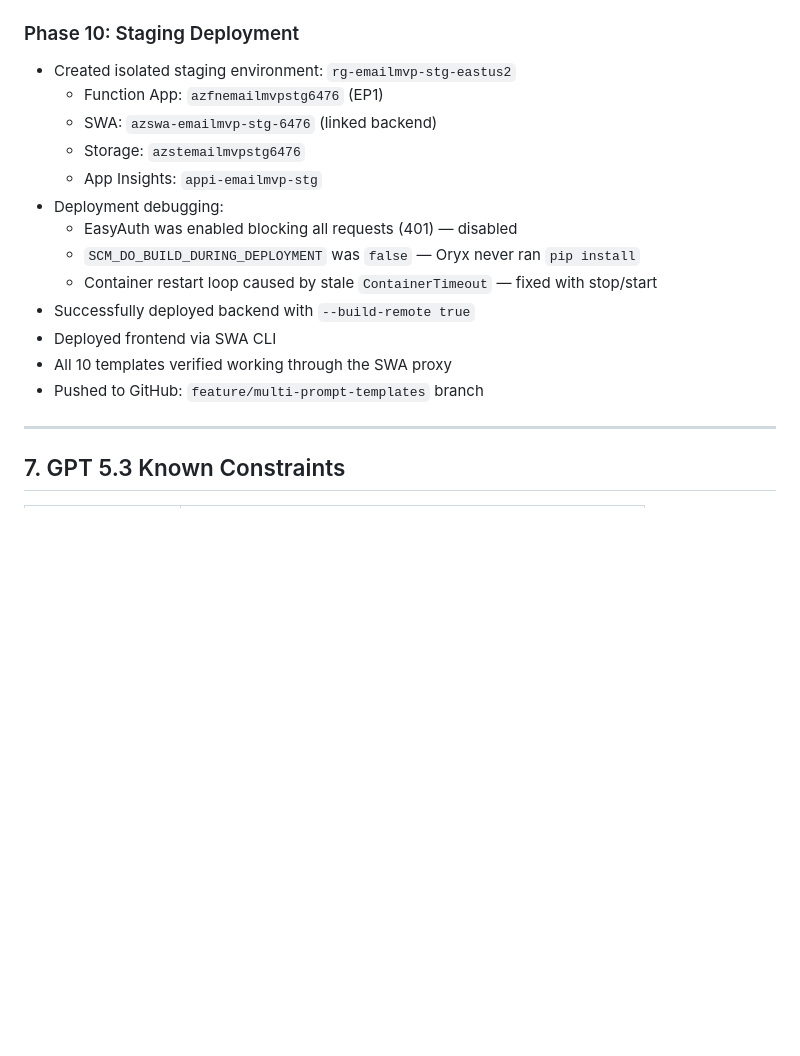
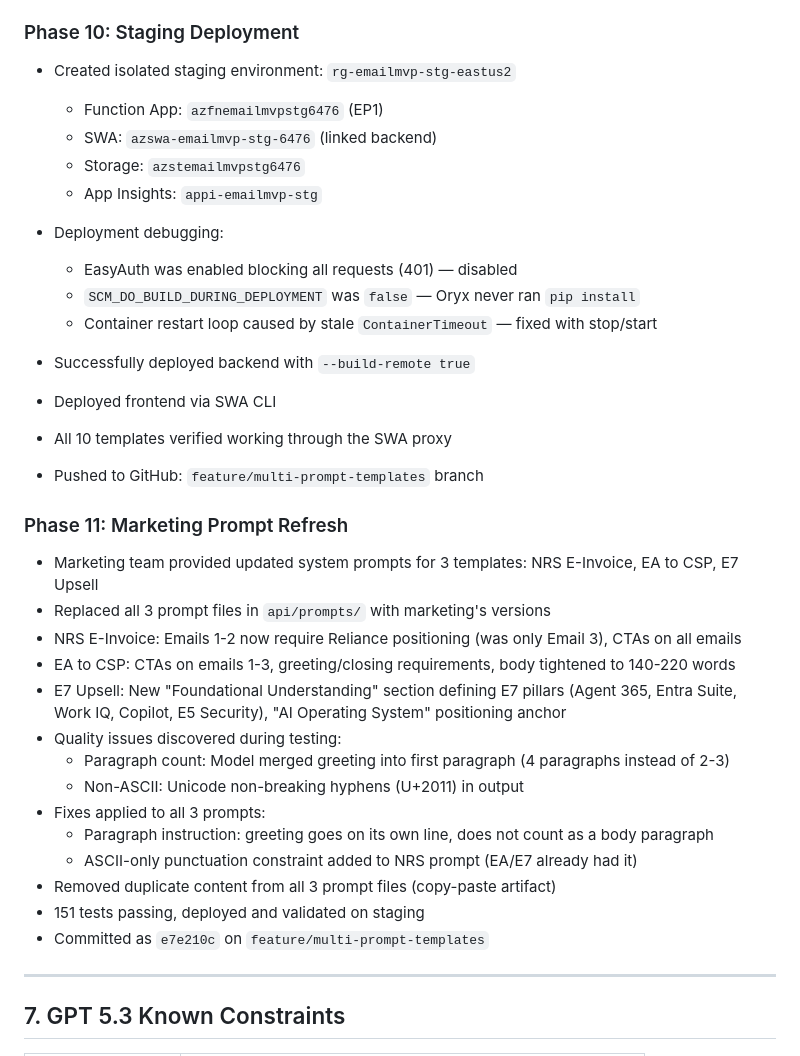
Before and after one commit to NiiFrance/EmailMVP, a Markdown page: PLAN.md, the part around one of its changes. Rendered like a GitHub page; blank space fills up the shorter version.

```diff
--- a/PLAN.md
+++ b/PLAN.md
@@ -227,6 +227,7 @@ The "Generic" user prompt builder dumps all non-empty lead columns. The `cold_em
 
 ### Phase 10: Staging Deployment
 - Created isolated staging environment: `rg-emailmvp-stg-eastus2`
+
   - Function App: `azfnemailmvpstg6476` (EP1)
   - SWA: `azswa-emailmvp-stg-6476` (linked backend)
   - Storage: `azstemailmvpstg6476`
@@ -239,6 +240,22 @@ The "Generic" user prompt builder dumps all non-empty lead columns. The `cold_em
 - Deployed frontend via SWA CLI
 - All 10 templates verified working through the SWA proxy
 - Pushed to GitHub: `feature/multi-prompt-templates` branch
+
+### Phase 11: Marketing Prompt Refresh
+- Marketing team provided updated system prompts for 3 templates: NRS E-Invoice, EA to CSP, E7 Upsell
+- Replaced all 3 prompt files in `api/prompts/` with marketing's versions
+- NRS E-Invoice: Emails 1-2 now require Reliance positioning (was only Email 3), CTAs on all emails
+- EA to CSP: CTAs on emails 1-3, greeting/closing requirements, body tightened to 140-220 words
+- E7 Upsell: New "Foundational Understanding" section defining E7 pillars (Agent 365, Entra Suite, Work IQ, Copilot, E5 Security), "AI Operating System" positioning anchor
+- Quality issues discovered during testing:
+  - Paragraph count: Model merged greeting into first paragraph (4 paragraphs instead of 2-3)
+  - Non-ASCII: Unicode non-breaking hyphens (U+2011) in output
+- Fixes applied to all 3 prompts:
+  - Paragraph instruction: greeting goes on its own line, does not count as a body paragraph
+  - ASCII-only punctuation constraint added to NRS prompt (EA/E7 already had it)
+- Removed duplicate content from all 3 prompt files (copy-paste artifact)
+- 151 tests passing, deployed and validated on staging
+- Committed as `e7e210c` on `feature/multi-prompt-templates`
 
 ---
 
```
Also changed, not shown: other parts of PLAN.md (+25 -0 lines).
